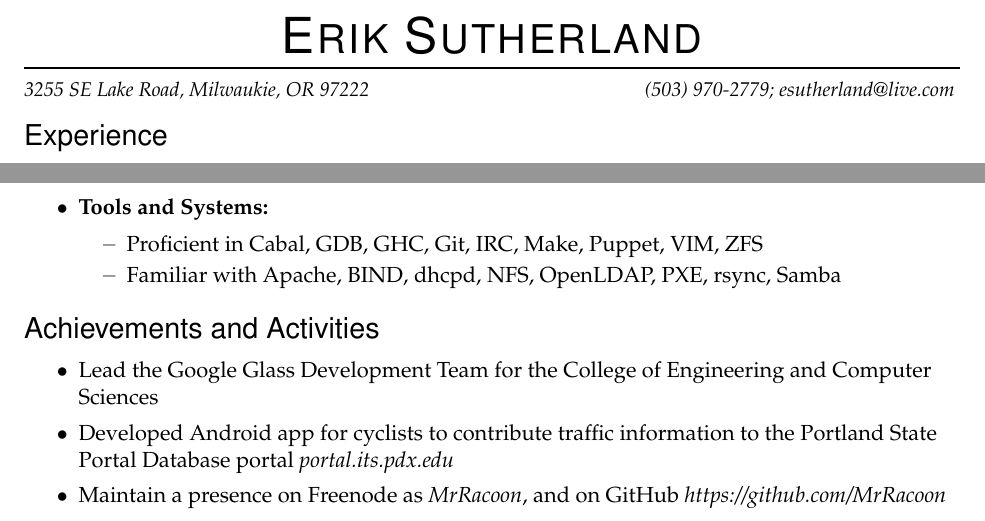
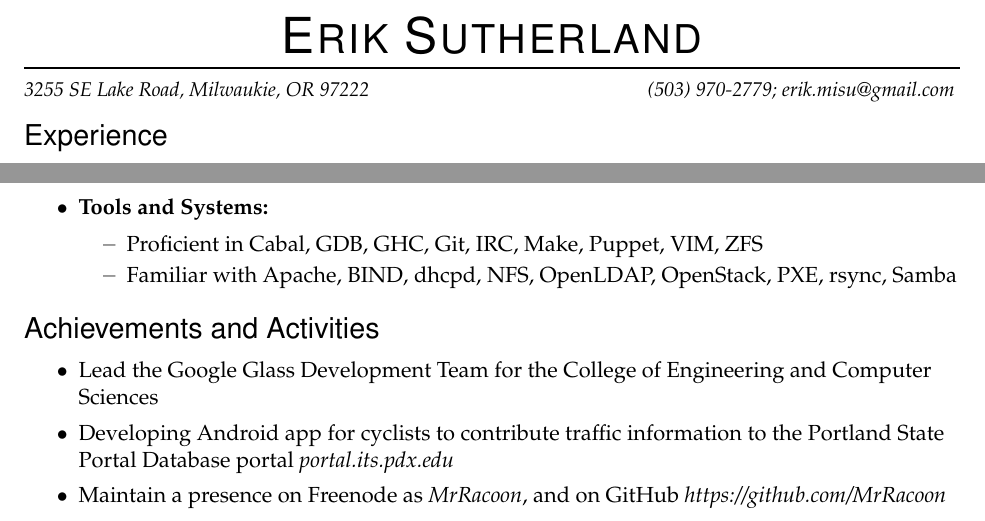
Before and after one commit to vunhatminh241191/Resume, a LaTeX CV (resume.tex): two parts of the page, joined at a grey line, cut so that both start at the same text. Compiled offline with pdfLaTeX.

Commit message:
Updated on Wed Feb 26 14:52:15 PST 2014
Just a few more minor edits.

```diff
--- a/resume.tex
+++ b/resume.tex
@@ -18,7 +18,7 @@
 \newcommand{\name}{Erik Sutherland}
 \newcommand{\addr}{3255 SE Lake Road, Milwaukie, OR 97222}
 \newcommand{\phone}{(503) 970-2779}
-\newcommand{\email}{esutherland@live.com}
+\newcommand{\email}{erik.misu@gmail.com}
 
 %%%%%%%%%%%%%%%%%%%%%%%%%%%%%%%%%%%%%%%%%%%%%%%%%%%%%%%%%
 % New commands and environments
@@ -128,7 +128,7 @@
 	\end{reslist}
 	\begin{reslist}{Tools and Systems:}
         \ressubitem{Proficient in Cabal, GDB, GHC, Git, IRC, Make, Puppet, VIM, ZFS}
-        \ressubitem{Familiar with Apache, BIND, dhcpd, NFS, OpenLDAP, PXE, rsync, Samba}
+        \ressubitem{Familiar with Apache, BIND, dhcpd, NFS, OpenLDAP, OpenStack, PXE, rsync, Samba}
 	\end{reslist}
 \end{ressection}
 
@@ -136,7 +136,7 @@
 %%%%%%%%%%%%%%%%%%%%%%%%
 \begin{ressection}{Achievements and Activities}
     \resitem{Lead the Google Glass Development Team for the College of Engineering and Computer Sciences}
-    \resitem{Developed Android app for cyclists to contribute traffic information to the Portland State Portal Database portal \textit{portal.its.pdx.edu}}
+    \resitem{Developing Android app for cyclists to contribute traffic information to the Portland State Portal Database portal \textit{portal.its.pdx.edu}}
     \resitem{Maintain a presence on Freenode as \textit{MrRacoon}, and on GitHub \textit{https://github.com/MrRacoon}}
 \end{ressection}
 
```
Also changed, not shown: Erik_Sutherland_Resume.png, Makefile.
